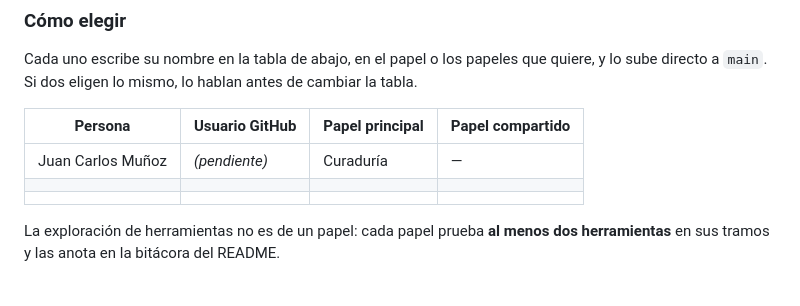
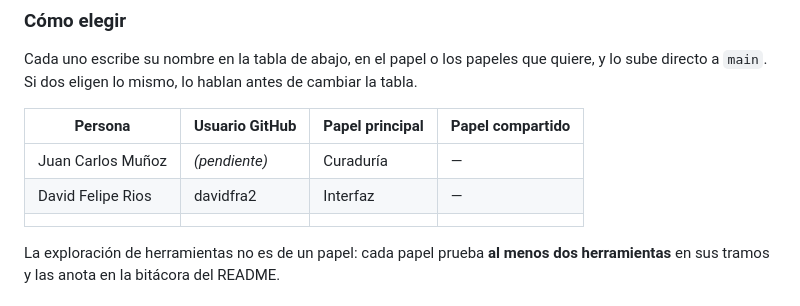
Before and after one commit to davidfra2/Proyecto_Gobernanza, a Markdown page: CONTRIBUTING.md, the part around the change. GitHub-like rendering.

Commit message:
docs: asumir papel de Interfaz

```diff
--- a/CONTRIBUTING.md
+++ b/CONTRIBUTING.md
@@ -25,7 +25,7 @@ sube directo a `main`. Si dos eligen lo mismo, lo hablan antes de cambiar la tab
 | Persona | Usuario GitHub | Papel principal | Papel compartido |
 |---|---|---|---|
 | Juan Carlos Muñoz | _(pendiente)_ | Curaduría | — |
-| | | | |
+| David Felipe Rios | davidfra2 | Interfaz | — |
 | | | | |
 
 La exploración de herramientas no es de un papel: cada papel prueba **al menos dos
```
